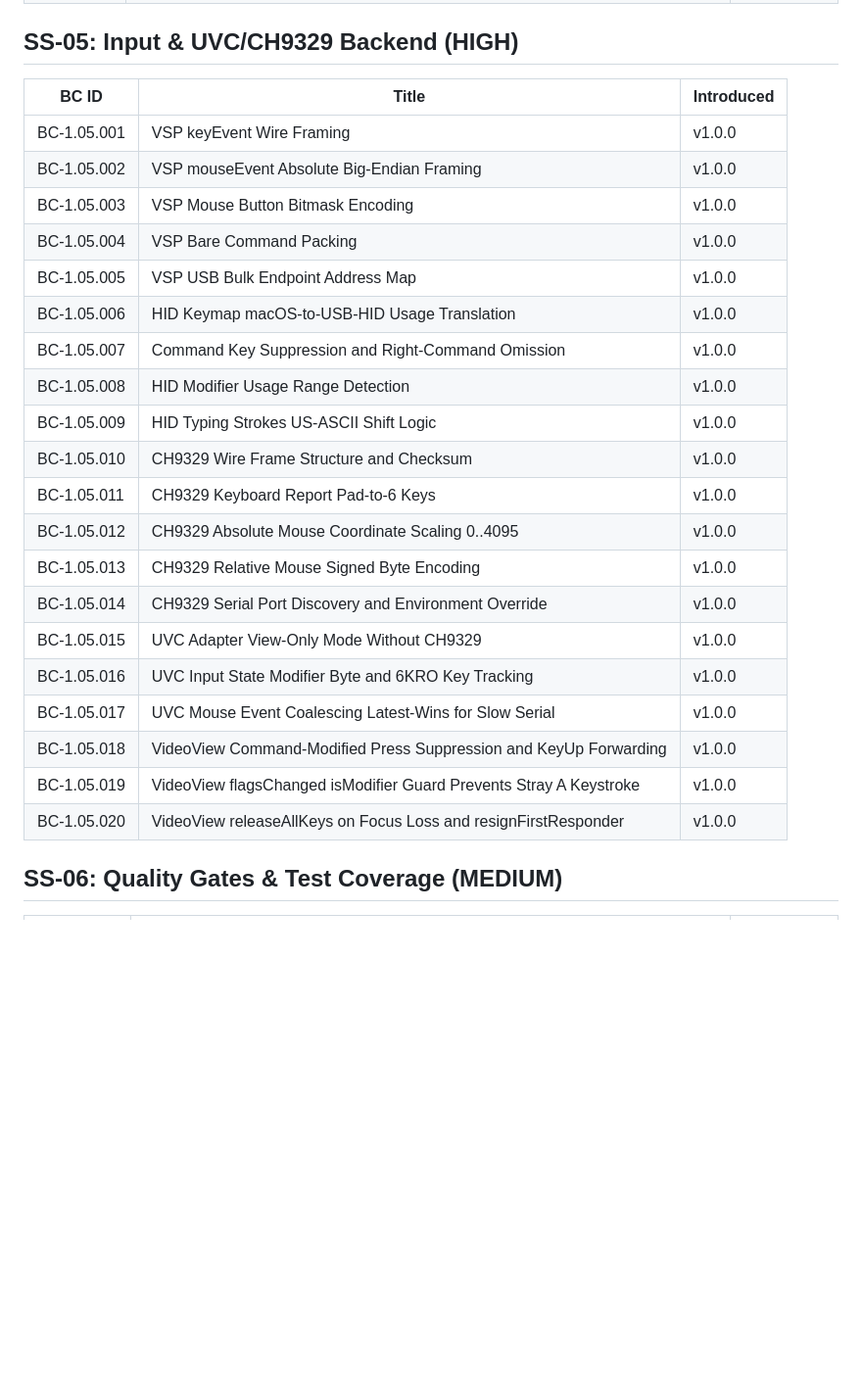
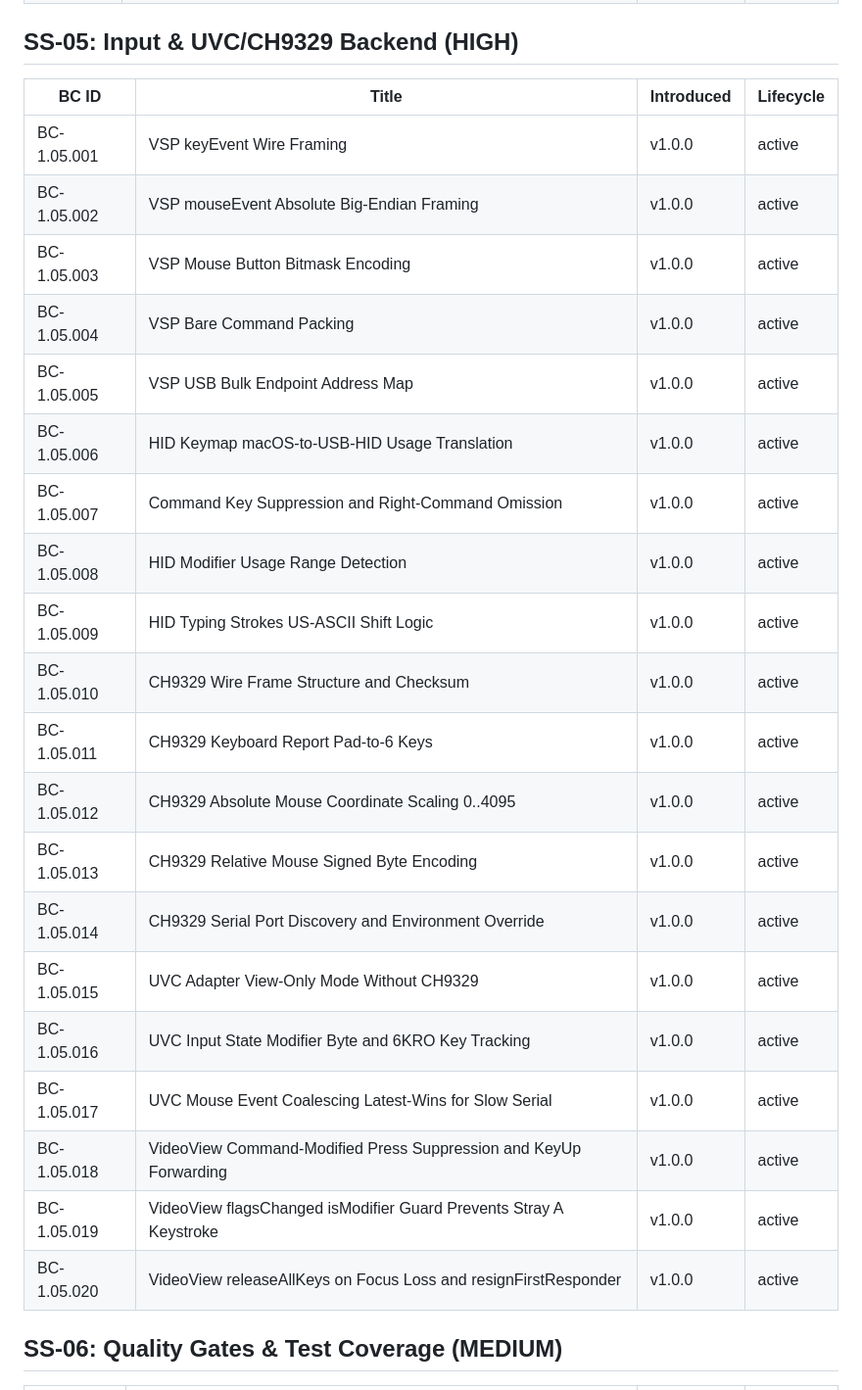
Before and after one commit to adamson34/open-crash-cart, a Markdown page: specs/behavioral-contracts/BC-INDEX.md, the part around one of its changes. Shown at 98% size. Rendered like a GitHub page; blank space fills up the shorter version.

```diff
--- a/specs/behavioral-contracts/BC-INDEX.md
+++ b/specs/behavioral-contracts/BC-INDEX.md
@@ -121,28 +125,28 @@ v1.1.0 change contracts (the P1 fixes) carry **`introduced: v1.1.0`**; all other
 
 ## SS-05: Input & UVC/CH9329 Backend (HIGH)
 
-| BC ID | Title | Introduced |
-|-------|-------|-----------|
-| BC-1.05.001 | VSP keyEvent Wire Framing | v1.0.0 |
-| BC-1.05.002 | VSP mouseEvent Absolute Big-Endian Framing | v1.0.0 |
-| BC-1.05.003 | VSP Mouse Button Bitmask Encoding | v1.0.0 |
-| BC-1.05.004 | VSP Bare Command Packing | v1.0.0 |
-| BC-1.05.005 | VSP USB Bulk Endpoint Address Map | v1.0.0 |
-| BC-1.05.006 | HID Keymap macOS-to-USB-HID Usage Translation | v1.0.0 |
-| BC-1.05.007 | Command Key Suppression and Right-Command Omission | v1.0.0 |
-| BC-1.05.008 | HID Modifier Usage Range Detection | v1.0.0 |
-| BC-1.05.009 | HID Typing Strokes US-ASCII Shift Logic | v1.0.0 |
-| BC-1.05.010 | CH9329 Wire Frame Structure and Checksum | v1.0.0 |
-| BC-1.05.011 | CH9329 Keyboard Report Pad-to-6 Keys | v1.0.0 |
-| BC-1.05.012 | CH9329 Absolute Mouse Coordinate Scaling 0..4095 | v1.0.0 |
-| BC-1.05.013 | CH9329 Relative Mouse Signed Byte Encoding | v1.0.0 |
-| BC-1.05.014 | CH9329 Serial Port Discovery and Environment Override | v1.0.0 |
-| BC-1.05.015 | UVC Adapter View-Only Mode Without CH9329 | v1.0.0 |
-| BC-1.05.016 | UVC Input State Modifier Byte and 6KRO Key Tracking | v1.0.0 |
-| BC-1.05.017 | UVC Mouse Event Coalescing Latest-Wins for Slow Serial | v1.0.0 |
-| BC-1.05.018 | VideoView Command-Modified Press Suppression and KeyUp Forwarding | v1.0.0 |
-| BC-1.05.019 | VideoView flagsChanged isModifier Guard Prevents Stray A Keystroke | v1.0.0 |
-| BC-1.05.020 | VideoView releaseAllKeys on Focus Loss and resignFirstResponder | v1.0.0 |
+| BC ID | Title | Introduced | Lifecycle |
+|-------|-------|-----------|-----------|
+| BC-1.05.001 | VSP keyEvent Wire Framing | v1.0.0 | active |
+| BC-1.05.002 | VSP mouseEvent Absolute Big-Endian Framing | v1.0.0 | active |
+| BC-1.05.003 | VSP Mouse Button Bitmask Encoding | v1.0.0 | active |
+| BC-1.05.004 | VSP Bare Command Packing | v1.0.0 | active |
+| BC-1.05.005 | VSP USB Bulk Endpoint Address Map | v1.0.0 | active |
+| BC-1.05.006 | HID Keymap macOS-to-USB-HID Usage Translation | v1.0.0 | active |
+| BC-1.05.007 | Command Key Suppression and Right-Command Omission | v1.0.0 | active |
+| BC-1.05.008 | HID Modifier Usage Range Detection | v1.0.0 | active |
+| BC-1.05.009 | HID Typing Strokes US-ASCII Shift Logic | v1.0.0 | active |
+| BC-1.05.010 | CH9329 Wire Frame Structure and Checksum | v1.0.0 | active |
+| BC-1.05.011 | CH9329 Keyboard Report Pad-to-6 Keys | v1.0.0 | active |
+| BC-1.05.012 | CH9329 Absolute Mouse Coordinate Scaling 0..4095 | v1.0.0 | active |
+| BC-1.05.013 | CH9329 Relative Mouse Signed Byte Encoding | v1.0.0 | active |
+| BC-1.05.014 | CH9329 Serial Port Discovery and Environment Override | v1.0.0 | active |
+| BC-1.05.015 | UVC Adapter View-Only Mode Without CH9329 | v1.0.0 | active |
+| BC-1.05.016 | UVC Input State Modifier Byte and 6KRO Key Tracking | v1.0.0 | active |
+| BC-1.05.017 | UVC Mouse Event Coalescing Latest-Wins for Slow Serial | v1.0.0 | active |
+| BC-1.05.018 | VideoView Command-Modified Press Suppression and KeyUp Forwarding | v1.0.0 | active |
+| BC-1.05.019 | VideoView flagsChanged isModifier Guard Prevents Stray A Keystroke | v1.0.0 | active |
+| BC-1.05.020 | VideoView releaseAllKeys on Focus Loss and resignFirstResponder | v1.0.0 | active |
 
 ## SS-06: Quality Gates & Test Coverage (MEDIUM)
 
```
Also changed, not shown: other parts of specs/behavioral-contracts/BC-INDEX.md (+121 -117 lines), specs/prd.md (+5 -3 lines).
